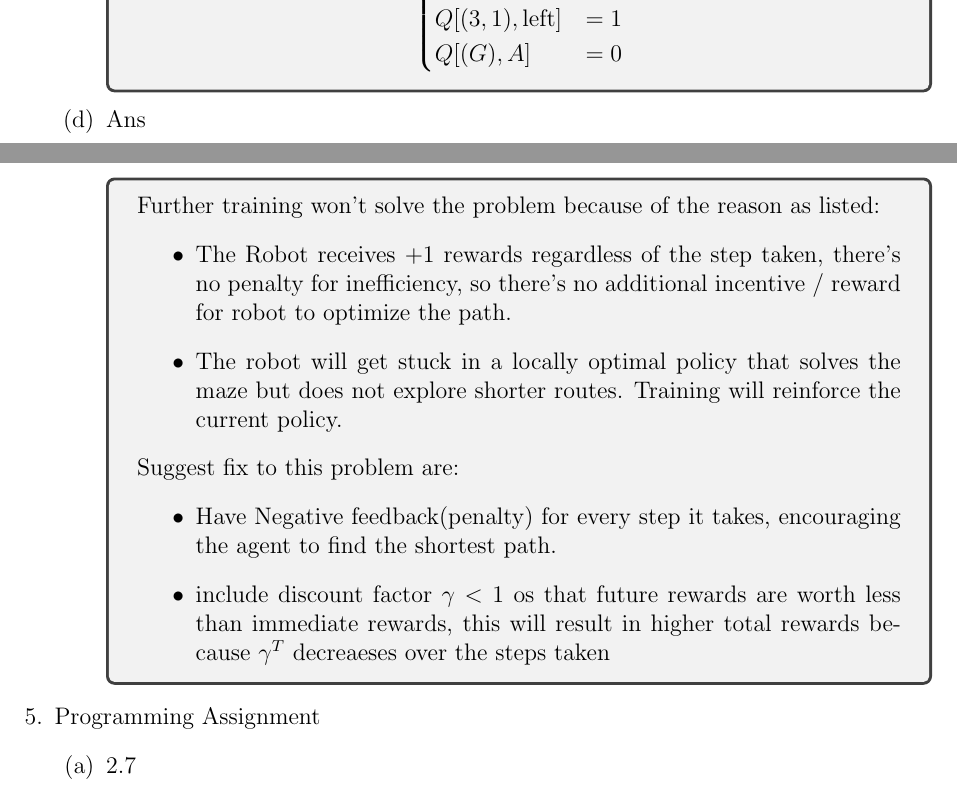
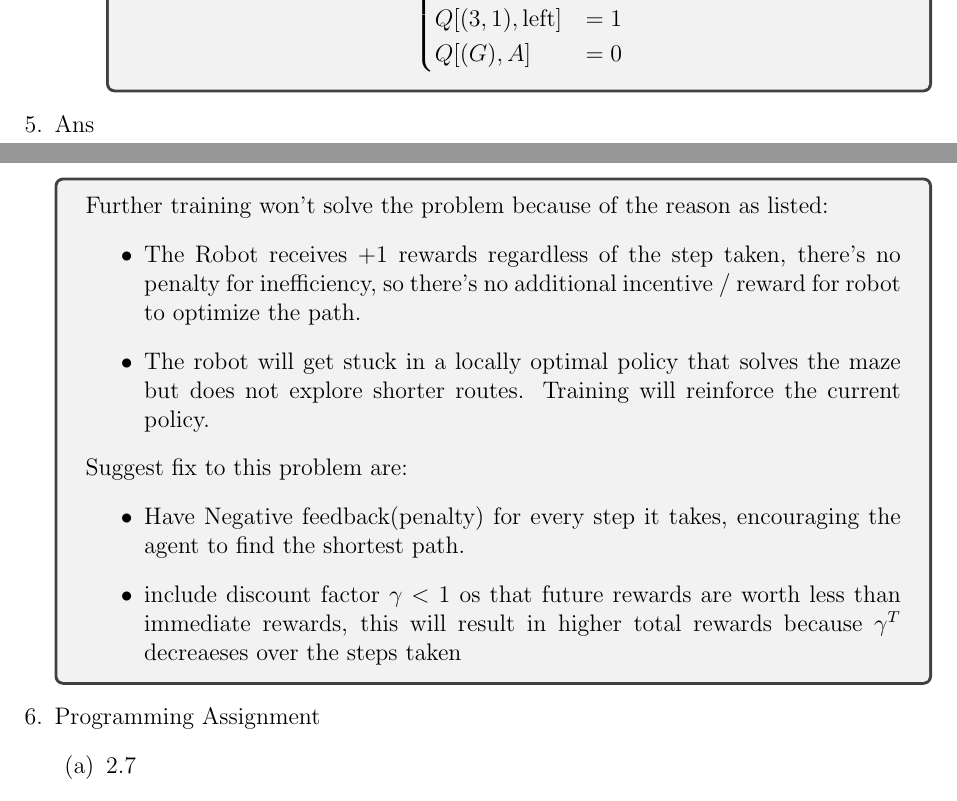
Before and after one commit to egoisth777/CIS5190-Projects-ML, a LaTeX problem sheet (CIS5190_assignment04_RNN_NLP/ans_hw04_CIS5190_RNN_NLP_RL.tex): two parts of pages 6 and 7 of 9, joined at a grey line, cut so that both start at the same text. Compiled offline with pdfLaTeX.

Commit message:
Completed CIS5190 last homework

```diff
--- a/CIS5190_assignment04_RNN_NLP/ans_hw04_CIS5190_RNN_NLP_RL.tex
+++ b/CIS5190_assignment04_RNN_NLP/ans_hw04_CIS5190_RNN_NLP_RL.tex
@@ -315,6 +315,8 @@ Q[(G), A] &= 0
 $$
 
 \end{tcolorbox}
+
+\end{enumerate}
 \item Ans
 \begin{tcolorbox}
     Further training won't solve the problem because of the reason as listed:
@@ -328,7 +330,6 @@ $$
         \item include discount factor \(\gamma < 1\) os that future rewards are worth less than immediate rewards, this will result in higher total rewards because \(\gamma^T\) decreaeses over the steps taken
     \end{itemize}
 \end{tcolorbox}
-\end{enumerate}
 \item Programming Assignment
 \begin{enumerate}
     \item 2.7
```
Also changed, not shown: CIS5190_assignment04_RNN_NLP/ans_hw04_CIS5190_RNN_NLP_RL.pdf, CIS5190_assignment04_RNN_NLP/images/2.10.2.png, CIS5190_assignment04_RNN_NLP/ans_hw04_CIS5190_RNN_NLP_RL.tex (4 more changed lines), 1 other file. Lines whose indentation alone changed are shown as unchanged.
